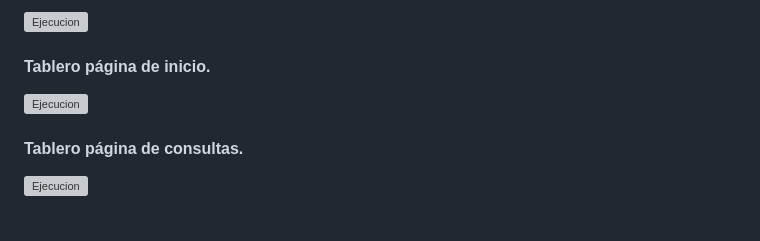
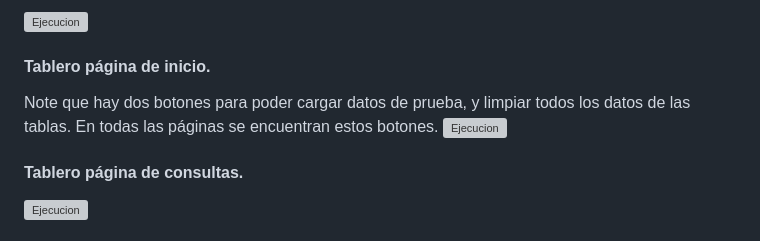
Before and after one commit to Andresmps/master_ciencia_de_datos, a Markdown page: sistemas_almacenamiento/README.md, the part around the change. Rendered like a GitHub page; grey boxes are pictures that could not be loaded.

Commit message:
This commit will update readme and cql

```diff
--- a/sistemas_almacenamiento/README.md
+++ b/sistemas_almacenamiento/README.md
@@ -147,6 +147,7 @@ A continuación se muestran pantallazos de como lucen ambas interfaces. Mayormen
 ![Ejecucion](imagenes/tablero_ejecucion.png)
 
 #### Tablero página de inicio.
+Note que hay dos botones para poder cargar datos de prueba, y limpiar todos los datos de las tablas. En todas las páginas se encuentran estos botones.
 ![Ejecucion](imagenes/tablero_inicio.png)
 
 #### Tablero página de consultas.
```
